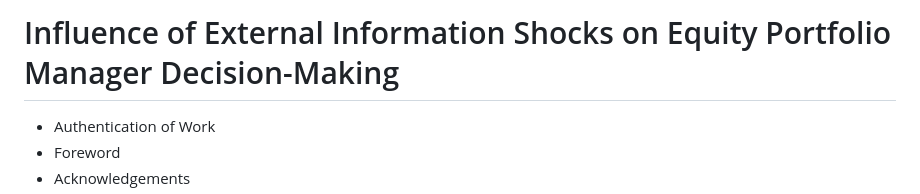
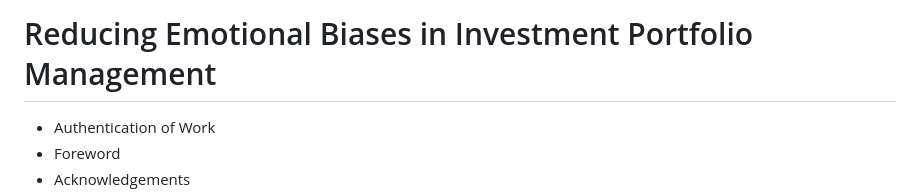
Before and after one commit to Amarows/thesis, a Markdown page: thesis.md, the part around the change. GitHub-like rendering.

Commit message:
Rename thesis title: Reducing Emotional Biases in Investment Portfolio Management

```diff
--- a/thesis.md
+++ b/thesis.md
@@ -1,4 +1,4 @@
-# Influence of External Information Shocks on Equity Portfolio Manager Decision-Making
+# Reducing Emotional Biases in Investment Portfolio Management
 - Authentication of Work
 - Foreword
 - Acknowledgements
```
